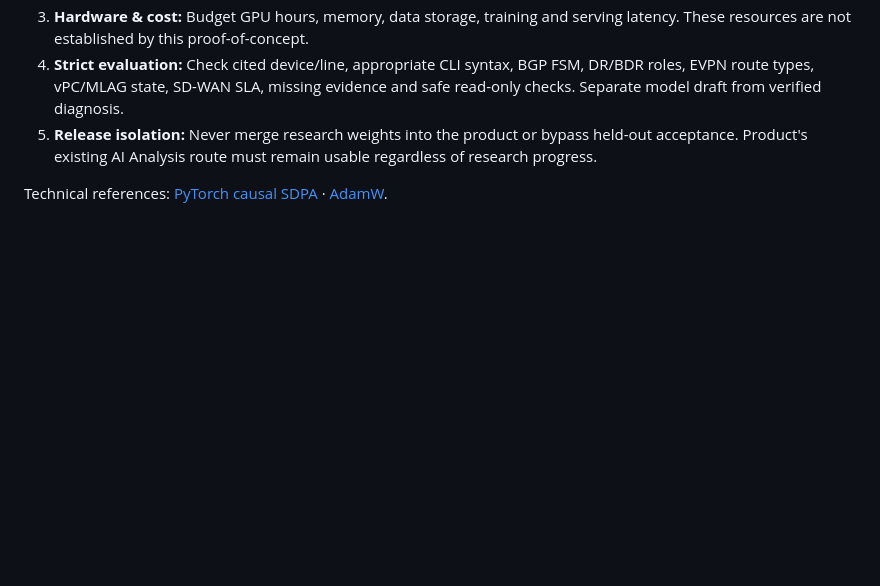
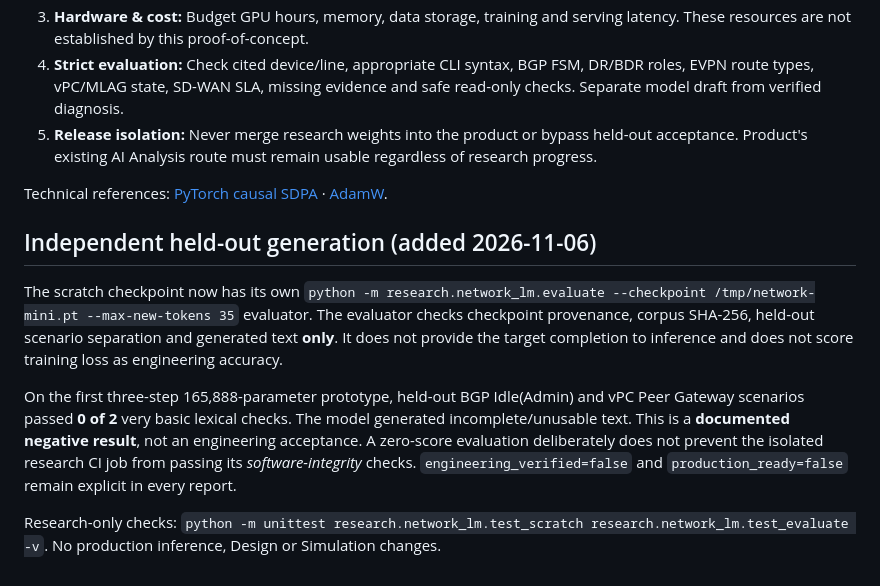
Before and after one commit to gunaltural/network_configurator, a Markdown page: research/network_lm/README.md, the part around the change. GitHub-like rendering; blank space fills up the shorter version.

Commit message:
docs(network-lm): record first genuine unseen scenario failures without false model readiness

```diff
--- a/research/network_lm/README.md
+++ b/research/network_lm/README.md
@@ -34,3 +34,11 @@ A decreasing training loss **is not proof of useful language or engineering diag
 5. **Release isolation:** Never merge research weights into the product or bypass held-out acceptance. Product's existing AI Analysis route must remain usable regardless of research progress.
 
 Technical references: [PyTorch causal SDPA](https://docs.pytorch.org/docs/stable/generated/torch.nn.functional.scaled_dot_product_attention.html) · [AdamW](https://docs.pytorch.org/docs/stable/generated/torch.optim.AdamW.html).
+
+## Independent held-out generation (added 2026-11-06)
+
+The scratch checkpoint now has its own `python -m research.network_lm.evaluate --checkpoint /tmp/network-mini.pt --max-new-tokens 35` evaluator. The evaluator checks checkpoint provenance, corpus SHA-256, held-out scenario separation and generated text **only**. It does not provide the target completion to inference and does not score training loss as engineering accuracy.
+
+On the first three-step 165,888-parameter prototype, held-out BGP Idle(Admin) and vPC Peer Gateway scenarios passed **0 of 2** very basic lexical checks. The model generated incomplete/unusable text. This is a **documented negative result**, not an engineering acceptance. A zero-score evaluation deliberately does not prevent the isolated research CI job from passing its *software-integrity* checks. `engineering_verified=false` and `production_ready=false` remain explicit in every report.
+
+Research-only checks: `python -m unittest research.network_lm.test_scratch research.network_lm.test_evaluate -v`. No production inference, Design or Simulation changes.
```
